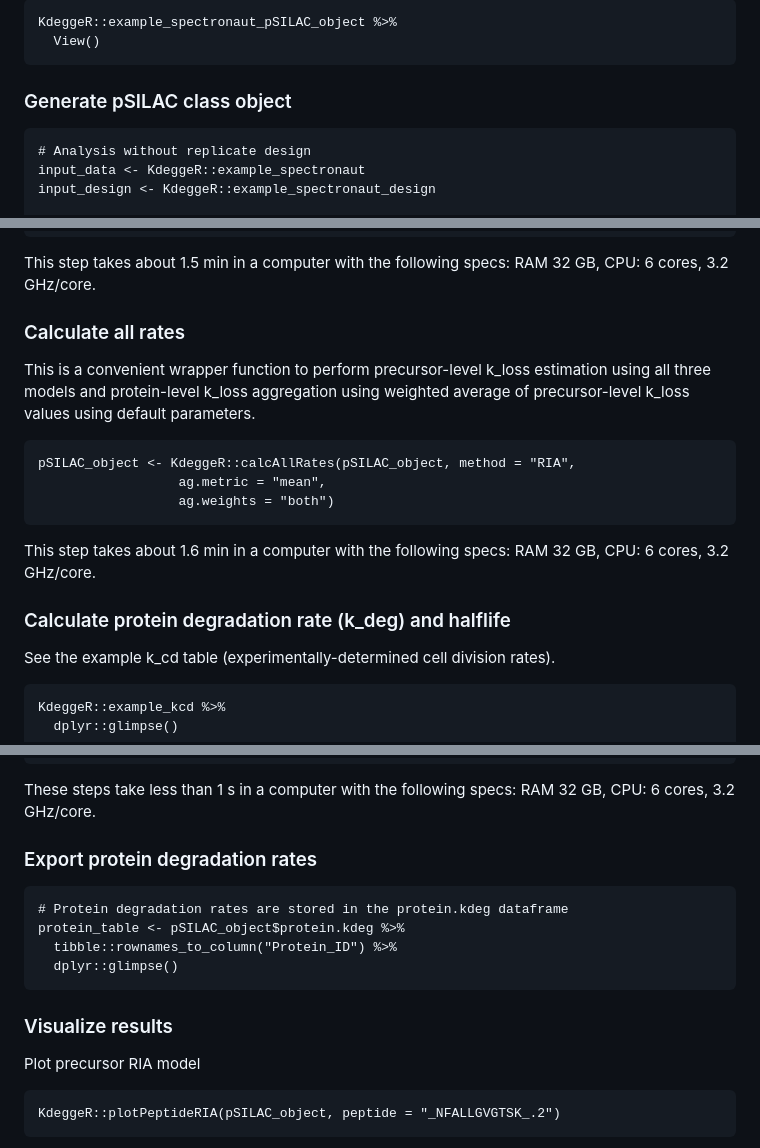
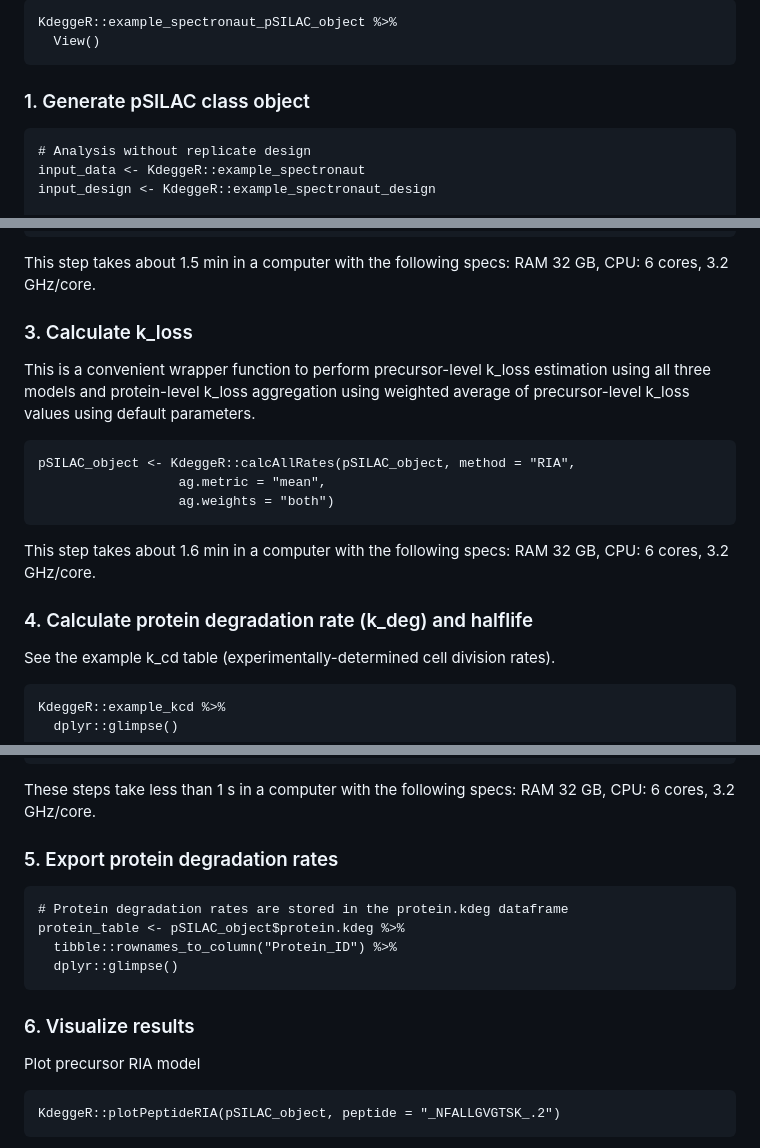
Before and after one commit to yslproteomics/KdeggeR, a Markdown page: README.md, 3 parts joined by grey strips. Rendered like a GitHub page.

Commit message:
Update README.md
Improve formatting

````diff
--- a/README.md
+++ b/README.md
@@ -101,7 +101,7 @@ KdeggeR::example_spectronaut_pSILAC_object %>%
   View()
 ```
 
-### Generate pSILAC class object
+### 1. Generate pSILAC class object
 
 ```{r}
 # Analysis without replicate design
@@ -148,7 +148,7 @@ pSILAC_object <- KdeggeR::filterLinearRegression(pSILAC_object, skip_time_point
 
 This step takes about 1.5 min in a computer with the following specs: RAM 32 GB, CPU: 6 cores, 3.2 GHz/core.
 
-### Calculate all rates
+### 3. Calculate k_loss
 
 This is a convenient wrapper function to perform precursor-level k_loss estimation using all three models and protein-level k_loss aggregation using weighted average of precursor-level k_loss values using default parameters.
 
@@ -160,7 +160,7 @@ pSILAC_object <- KdeggeR::calcAllRates(pSILAC_object, method = "RIA",
 
 This step takes about 1.6 min in a computer with the following specs: RAM 32 GB, CPU: 6 cores, 3.2 GHz/core.
 
-### Calculate protein degradation rate (k_deg) and halflife
+### 4. Calculate protein degradation rate (k_deg) and halflife
 
 See the example k_cd table (experimentally-determined cell division rates).
 
@@ -188,7 +188,7 @@ pSILAC_object <- KdeggeR::calcHalflife(pSILAC_object)
 
 These steps take less than 1 s in a computer with the following specs: RAM 32 GB, CPU: 6 cores, 3.2 GHz/core.
 
-### Export protein degradation rates
+### 5. Export protein degradation rates
 
 ```{r}
 # Protein degradation rates are stored in the protein.kdeg dataframe
@@ -197,7 +197,7 @@ protein_table <- pSILAC_object$protein.kdeg %>%
   dplyr::glimpse()
 ```
 
-### Visualize results
+### 6. Visualize results
 
 Plot precursor RIA model
 
````
Also changed, not shown: other parts of README.md (+1 -1 lines).
